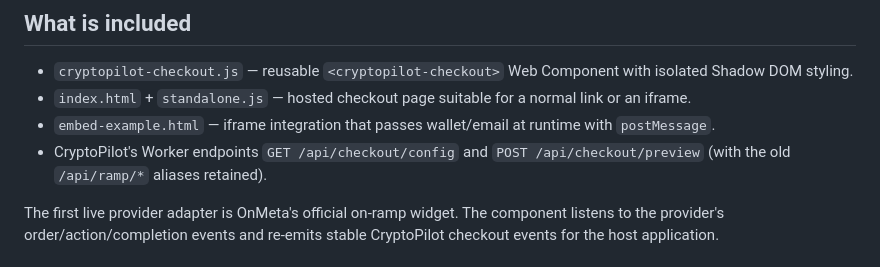
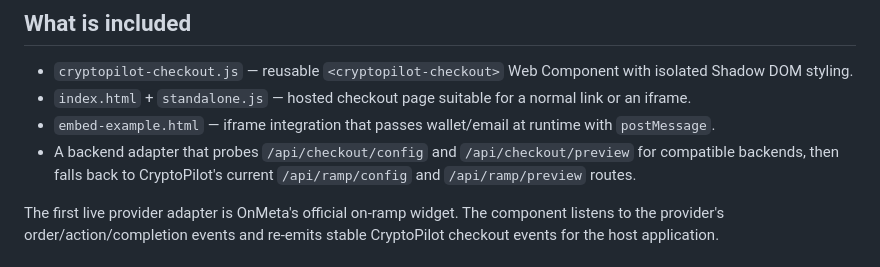
Before and after one commit to coolcryptomaniac/CryptoPilot, a Markdown page: checkout/README.md, the part around the change. GitHub-like rendering.

Commit message:
Align checkout docs with current worker routes

```diff
--- a/checkout/README.md
+++ b/checkout/README.md
@@ -9,7 +9,7 @@ It is intentionally non-custodial: the regulated ramp provider handles KYC, fiat
 - `cryptopilot-checkout.js` — reusable `<cryptopilot-checkout>` Web Component with isolated Shadow DOM styling.
 - `index.html` + `standalone.js` — hosted checkout page suitable for a normal link or an iframe.
 - `embed-example.html` — iframe integration that passes wallet/email at runtime with `postMessage`.
-- CryptoPilot's Worker endpoints `GET /api/checkout/config` and `POST /api/checkout/preview` (with the old `/api/ramp/*` aliases retained).
+- A backend adapter that probes `/api/checkout/config` and `/api/checkout/preview` for compatible backends, then falls back to CryptoPilot's current `/api/ramp/config` and `/api/ramp/preview` routes.
 
 The first live provider adapter is OnMeta's official on-ramp widget. The component listens to the provider's order/action/completion events and re-emits stable CryptoPilot checkout events for the host application.
 
```
